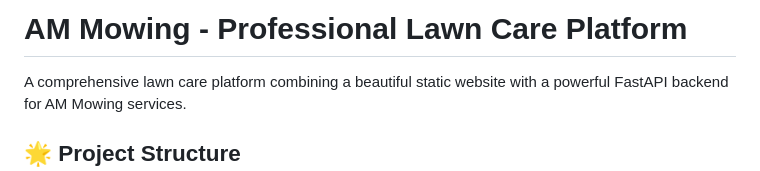
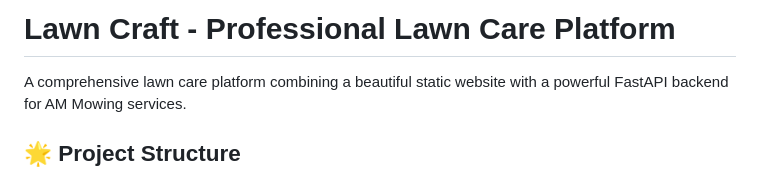
Before and after one commit to Maverick-0508/friendly-telegram, a Markdown page: README.md, the part around the change. Rendered like a GitHub page.

Commit message:
Update project branding from AM Mowing to Lawn Craft in README

```diff
--- a/README.md
+++ b/README.md
@@ -1,4 +1,4 @@
-# AM Mowing - Professional Lawn Care Platform
+# Lawn Craft - Professional Lawn Care Platform
 
 A comprehensive lawn care platform combining a beautiful static website with a powerful FastAPI backend for AM Mowing services.
 
```
